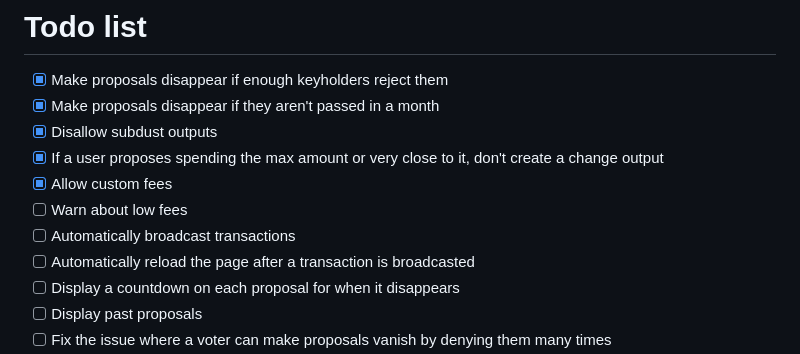
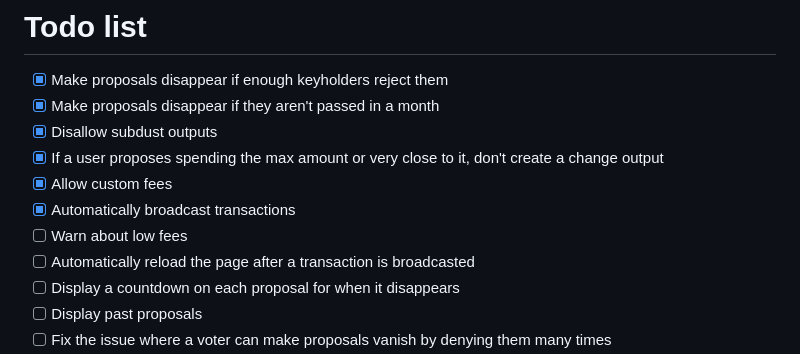
Before and after one commit to supertestnet/bitpac, a Markdown page: README.md, the part around the change. Rendered like a GitHub page.

```diff
--- a/README.md
+++ b/README.md
@@ -28,8 +28,8 @@ A bitpac is a multisig with *public auditability.* Multisigs are usually private
 - [x] Disallow subdust outputs
 - [x] If a user proposes spending the max amount or very close to it, don't create a change output
 - [x] Allow custom fees
+- [x] Automatically broadcast transactions
 - [ ] Warn about low fees
-- [ ] Automatically broadcast transactions
 - [ ] Automatically reload the page after a transaction is broadcasted
 - [ ] Display a countdown on each proposal for when it disappears
 - [ ] Display past proposals
```
